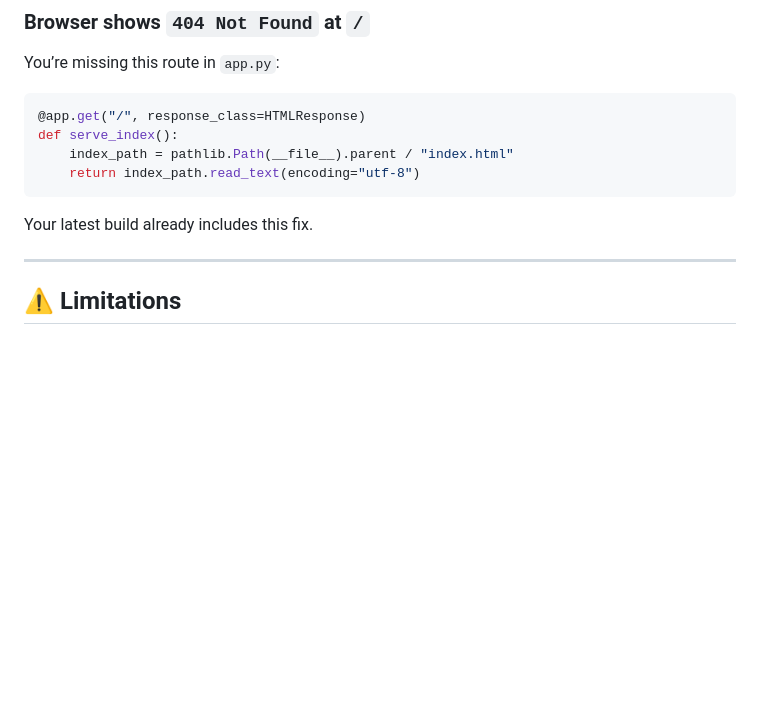
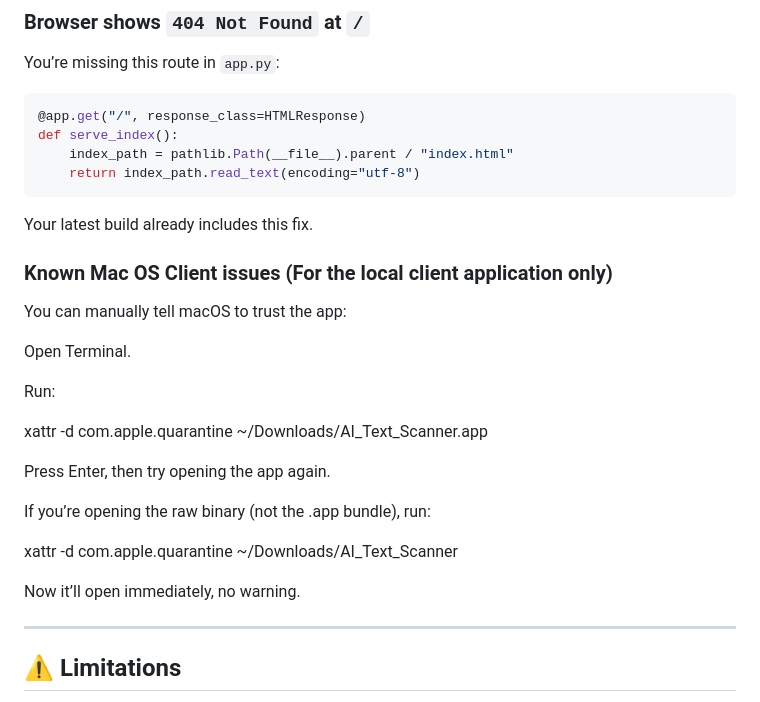
Before and after one commit to sorenessen/AI_Scanner, a Markdown page: README.md, the part around one of its changes. Rendered like a GitHub page; blank space fills up the shorter version.

Commit message:
add client solutions for mac versions

````diff
--- a/README.md
+++ b/README.md
@@ -213,6 +213,25 @@ def serve_index():
 ```
 Your latest build already includes this fix.
 
+### Known Mac OS Client issues (For the local client application only)
+You can manually tell macOS to trust the app:
+
+Open Terminal.
+
+Run:
+
+xattr -d com.apple.quarantine ~/Downloads/AI_Text_Scanner.app
+
+
+Press Enter, then try opening the app again.
+
+If you’re opening the raw binary (not the .app bundle), run:
+
+xattr -d com.apple.quarantine ~/Downloads/AI_Text_Scanner
+
+
+Now it’ll open immediately, no warning.
+
 ---
 
 ## ⚠️ Limitations
````
Also changed, not shown: other parts of README.md (+2 -0 lines).
